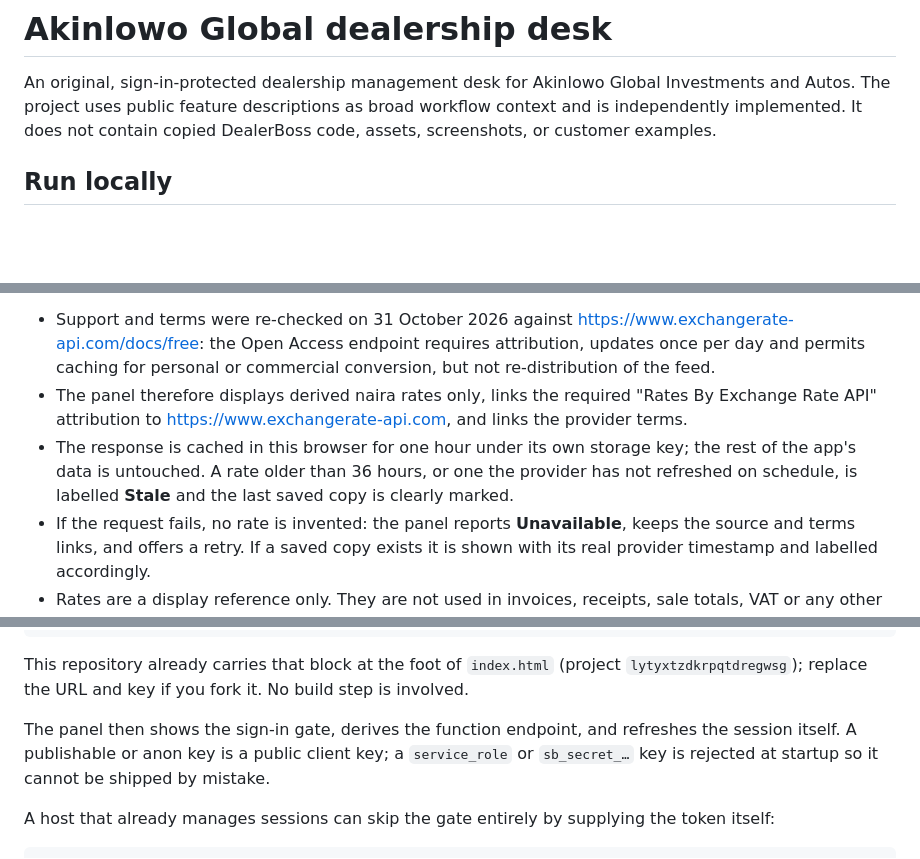
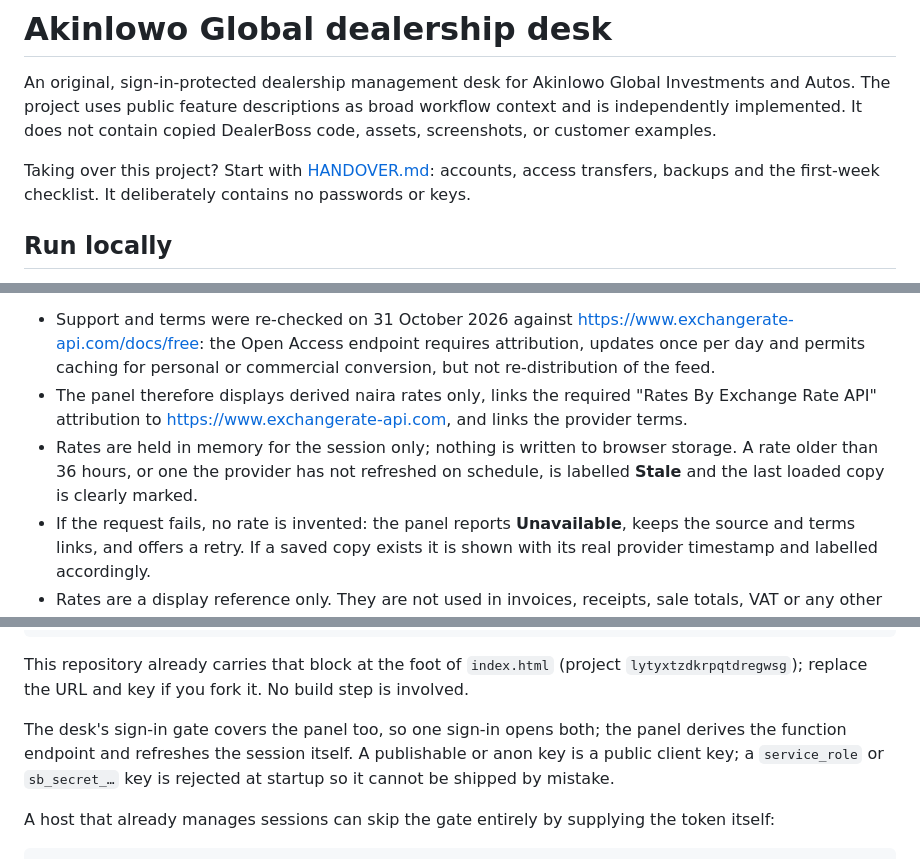
Before and after one commit to Oluu32/akinlowo-global-dealership, a Markdown page: README.md, 3 parts joined by grey strips. Drawn GitHub-style; blank space fills up the shorter version.

```diff
--- a/README.md
+++ b/README.md
@@ -1,6 +1,8 @@
 # Akinlowo Global dealership desk
 
 An original, sign-in-protected dealership management desk for Akinlowo Global Investments and Autos. The project uses public feature descriptions as broad workflow context and is independently implemented. It does not contain copied DealerBoss code, assets, screenshots, or customer examples.
+
+Taking over this project? Start with [HANDOVER.md](HANDOVER.md): accounts, access transfers, backups and the first-week checklist. It deliberately contains no passwords or keys.
 
 ## Run locally
 
@@ -68,7 +70,7 @@ Cross rates follow the provider's USD-based table only: `NGN per 1 unit = rates.
 
 - Support and terms were re-checked on 31 October 2026 against <https://www.exchangerate-api.com/docs/free>: the Open Access endpoint requires attribution, updates once per day and permits caching for personal or commercial conversion, but not re-distribution of the feed.
 - The panel therefore displays derived naira rates only, links the required "Rates By Exchange Rate API" attribution to <https://www.exchangerate-api.com>, and links the provider terms.
-- The response is cached in this browser for one hour under its own storage key; the rest of the app's data is untouched. A rate older than 36 hours, or one the provider has not refreshed on schedule, is labelled **Stale** and the last saved copy is clearly marked.
+- Rates are held in memory for the session only; nothing is written to browser storage. A rate older than 36 hours, or one the provider has not refreshed on schedule, is labelled **Stale** and the last loaded copy is clearly marked.
 - If the request fails, no rate is invented: the panel reports **Unavailable**, keeps the source and terms links, and offers a retry. If a saved copy exists it is shown with its real provider timestamp and labelled accordingly.
 - Rates are a display reference only. They are not used in invoices, receipts, sale totals, VAT or any other stored figure, and they are not a quote.
 
@@ -102,7 +104,7 @@ The assistant is a real chat panel backed by the Supabase Edge Function in [`sup
 
 This repository already carries that block at the foot of `index.html` (project `lytyxtzdkrpqtdregwsg`); replace the URL and key if you fork it. No build step is involved.
 
-The panel then shows the sign-in gate, derives the function endpoint, and refreshes the session itself. A publishable or anon key is a public client key; a `service_role` or `sb_secret_…` key is rejected at startup so it cannot be shipped by mistake.
+The desk's sign-in gate covers the panel too, so one sign-in opens both; the panel derives the function endpoint and refreshes the session itself. A publishable or anon key is a public client key; a `service_role` or `sb_secret_…` key is rejected at startup so it cannot be shipped by mistake.
 
 A host that already manages sessions can skip the gate entirely by supplying the token itself:
 
```
Also changed, not shown: HANDOVER.md (added, +198 -0 lines).
